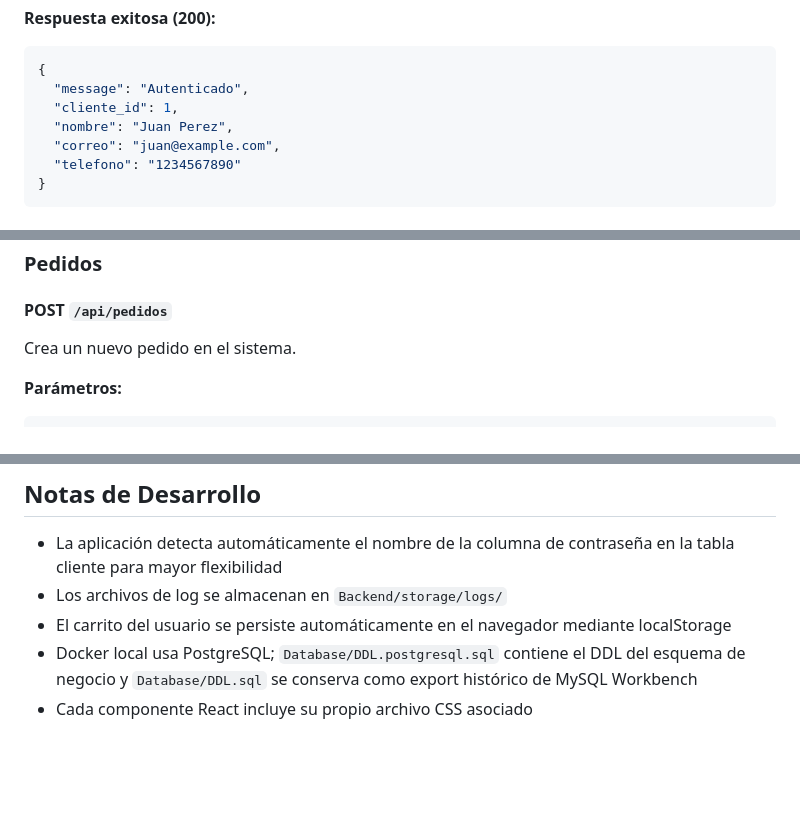
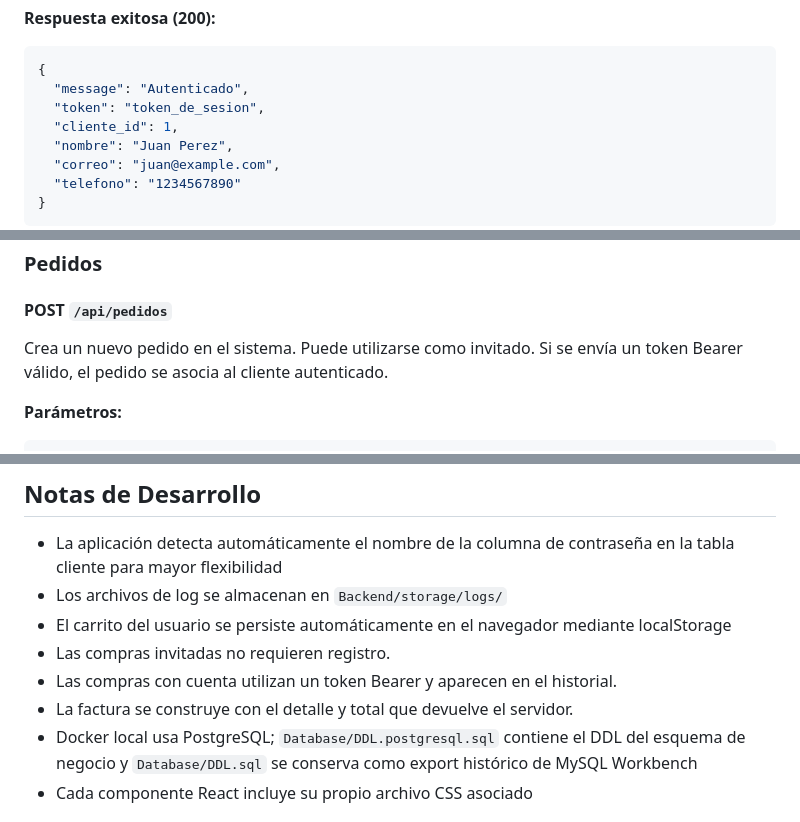
Before and after one commit to Brandon22023/tienda, a Markdown page: README.md, 3 parts joined by grey strips. Rendered like a GitHub page; blank space fills up the shorter version.

````diff
--- a/README.md
+++ b/README.md
@@ -285,6 +286,7 @@ Autentica un usuario existente.
 ```json
 {
   "message": "Autenticado",
+  "token": "token_de_sesion",
   "cliente_id": 1,
   "nombre": "Juan Perez",
   "correo": "juan@example.com",
@@ -304,7 +306,8 @@ Autentica un usuario existente.
 
 #### POST `/api/pedidos`
 
-Crea un nuevo pedido en el sistema.
+Crea un nuevo pedido en el sistema. Puede utilizarse como invitado. Si se
+envía un token Bearer válido, el pedido se asocia al cliente autenticado.
 
 **Parámetros:**
 
@@ -566,6 +551,9 @@ En el siguiente video se presenta una demostración completa del flujo de usuari
 - La aplicación detecta automáticamente el nombre de la columna de contraseña en la tabla cliente para mayor flexibilidad
 - Los archivos de log se almacenan en `Backend/storage/logs/`
 - El carrito del usuario se persiste automáticamente en el navegador mediante localStorage
+- Las compras invitadas no requieren registro.
+- Las compras con cuenta utilizan un token Bearer y aparecen en el historial.
+- La factura se construye con el detalle y total que devuelve el servidor.
 - Docker local usa PostgreSQL; `Database/DDL.postgresql.sql` contiene el DDL del esquema
   de negocio y `Database/DDL.sql` se conserva como export histórico de MySQL Workbench
 - Cada componente React incluye su propio archivo CSS asociado
````
Also changed, not shown: other parts of README.md (+23 -40 lines), DEPLOYMENT.md (+10 -10 lines), QA_REPORT.md (+14 -14 lines).
